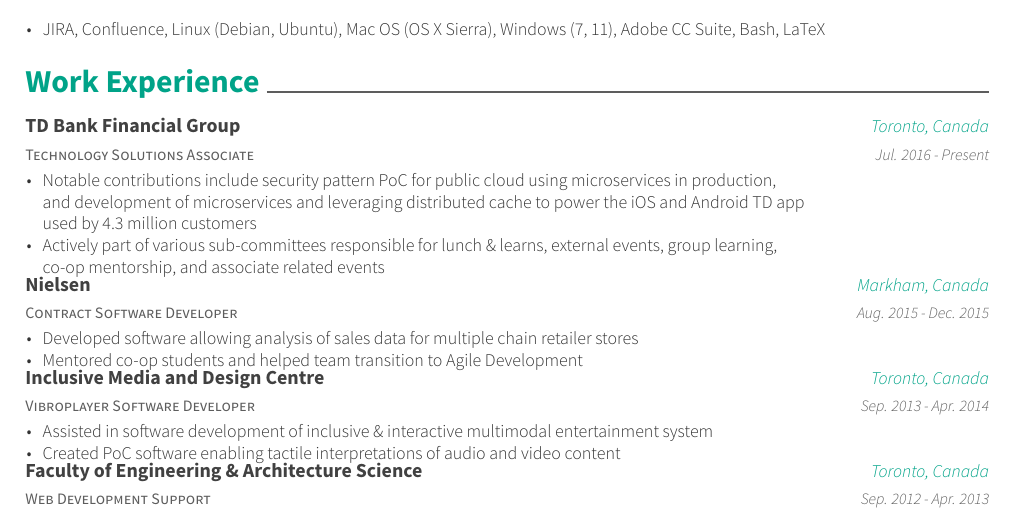
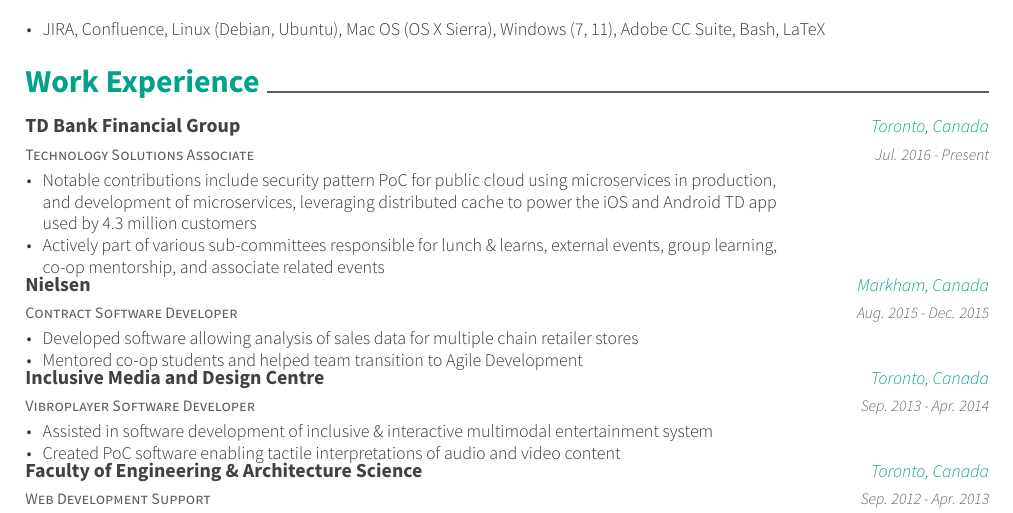
Before and after one commit to s37syed/resume, a LaTeX CV (resume.tex, which reads resume/workexp.tex): part of page 1 of 2, cut so that both start at the same text. Compiled offline with XeLaTeX.

Commit message:
update: some typos

```diff
--- a/resume/workexp.tex
+++ b/resume/workexp.tex
@@ -7,7 +7,7 @@
     {Jul. 2016 - Present}
     {
       \begin{cvitems}
-        \item {Notable contributions include security pattern PoC for public cloud using microservices in production, \\ and development of microservices and leveraging distributed cache to power the iOS and Android TD app \\used by 4.3 million customers}
+        \item {Notable contributions include security pattern PoC for public cloud using microservices in production, \\ and development of microservices, leveraging distributed cache to power the iOS and Android TD app \\used by 4.3 million customers}
         \item {Actively part of various sub-committees responsible for lunch \& learns, external events, group learning, \\ co-op mentorship, and associate related events}
       \end{cvitems}
     }
```
Also changed, not shown: 1 other file.
